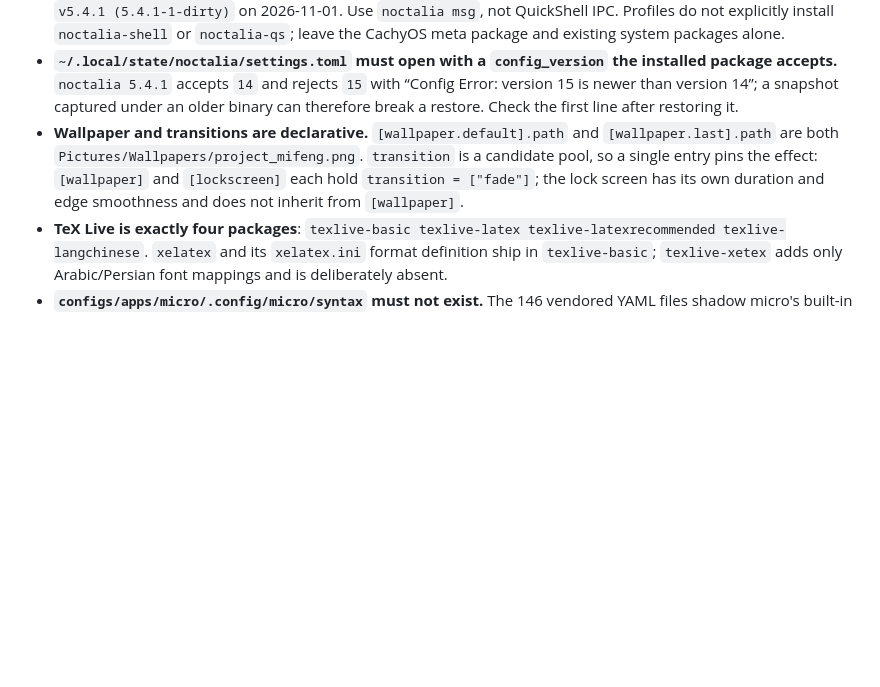
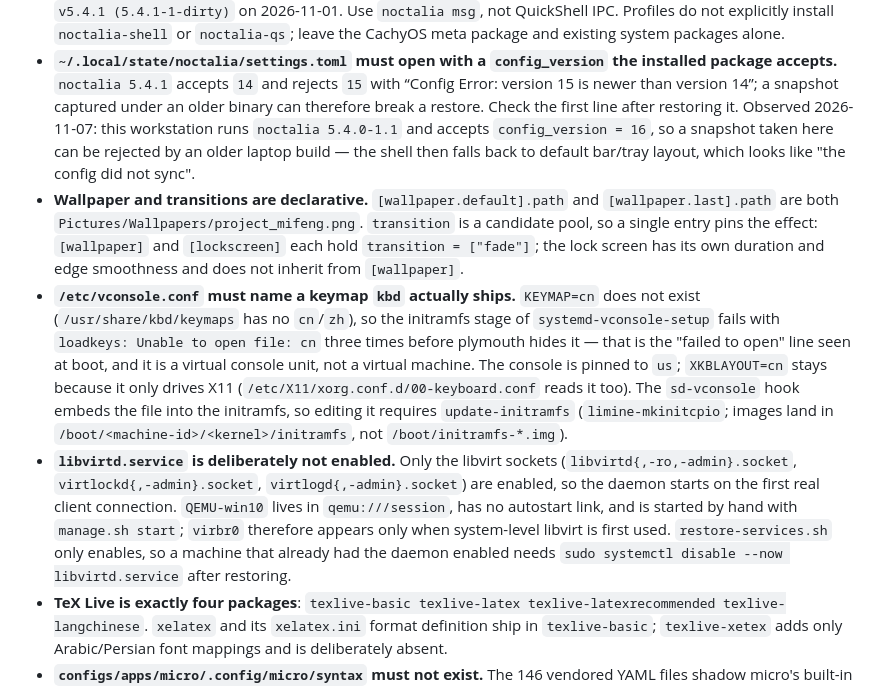
Before and after one commit to Eurekaimer/cachyos-config, a Markdown page: docs/agents/MEMORY.md, the part around the change. Rendered like a GitHub page; blank space fills up the shorter version.

Commit message:
docs(memory): vconsole keymap and libvirt daemon invariants

```diff
--- a/docs/agents/MEMORY.md
+++ b/docs/agents/MEMORY.md
@@ -40,13 +40,34 @@ flow live in `ARCHITECTURE.md`; open gaps live in `TASKS.md`.
   the installed package accepts.** `noctalia 5.4.1` accepts `14` and rejects
   `15` with “Config Error: version 15 is newer than version 14”; a snapshot
   captured under an older binary can therefore break a restore. Check the first
-  line after restoring it.
+  line after restoring it. Observed 2026-11-07: this workstation runs
+  `noctalia 5.4.0-1.1` and accepts `config_version = 16`, so a snapshot taken
+  here can be rejected by an older laptop build — the shell then falls back to
+  default bar/tray layout, which looks like "the config did not sync".
 - **Wallpaper and transitions are declarative.** `[wallpaper.default].path` and
   `[wallpaper.last].path` are both
   `Pictures/Wallpapers/project_mifeng.png`. `transition` is a candidate pool,
   so a single entry pins the effect: `[wallpaper]` and `[lockscreen]` each hold
   `transition = ["fade"]`; the lock screen has its own duration and edge
   smoothness and does not inherit from `[wallpaper]`.
+- **`/etc/vconsole.conf` must name a keymap `kbd` actually ships.** `KEYMAP=cn`
+  does not exist (`/usr/share/kbd/keymaps` has no `cn`/`zh`), so the initramfs
+  stage of `systemd-vconsole-setup` fails with `loadkeys: Unable to open file:
+  cn` three times before plymouth hides it — that is the "failed to open" line
+  seen at boot, and it is a virtual console unit, not a virtual machine. The
+  console is pinned to `us`; `XKBLAYOUT=cn` stays because it only drives X11
+  (`/etc/X11/xorg.conf.d/00-keyboard.conf` reads it too). The `sd-vconsole` hook
+  embeds the file into the initramfs, so editing it requires
+  `update-initramfs` (`limine-mkinitcpio`; images land in
+  `/boot/<machine-id>/<kernel>/initramfs`, not `/boot/initramfs-*.img`).
+- **`libvirtd.service` is deliberately not enabled.** Only the libvirt sockets
+  (`libvirtd{,-ro,-admin}.socket`, `virtlockd{,-admin}.socket`,
+  `virtlogd{,-admin}.socket`) are enabled, so the daemon starts on the first real
+  client connection. `QEMU-win10` lives in `qemu:///session`, has no autostart
+  link, and is started by hand with `manage.sh start`; `virbr0` therefore appears
+  only when system-level libvirt is first used. `restore-services.sh` only
+  enables, so a machine that already had the daemon enabled needs
+  `sudo systemctl disable --now libvirtd.service` after restoring.
 - **TeX Live is exactly four packages**: `texlive-basic texlive-latex
   texlive-latexrecommended texlive-langchinese`. `xelatex` and its
   `xelatex.ini` format definition ship in `texlive-basic`; `texlive-xetex`
```
